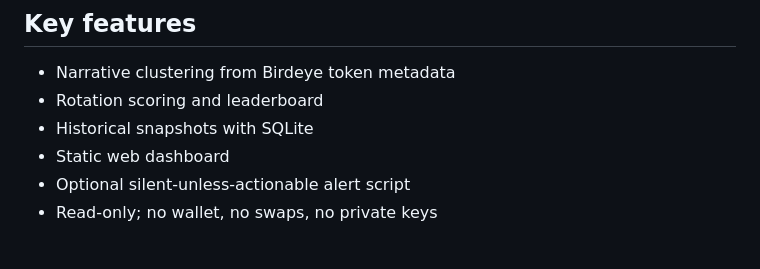
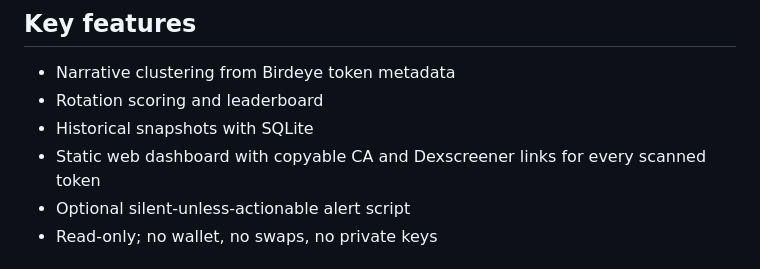
Before and after one commit to 0xdungki/birdeye-narrative-radar, a Markdown page: SUBMISSION.md, the part around the change. Rendered like a GitHub page.

```diff
--- a/SUBMISSION.md
+++ b/SUBMISSION.md
@@ -20,7 +20,7 @@ The goal is to turn raw trending-token feeds into higher-level market intelligen
 - Narrative clustering from Birdeye token metadata
 - Rotation scoring and leaderboard
 - Historical snapshots with SQLite
-- Static web dashboard
+- Static web dashboard with copyable CA and Dexscreener links for every scanned token
 - Optional silent-unless-actionable alert script
 - Read-only; no wallet, no swaps, no private keys
 
```
Also changed, not shown: README.md (+3 -1 lines), docs/dashboard.png, 8 other files.
